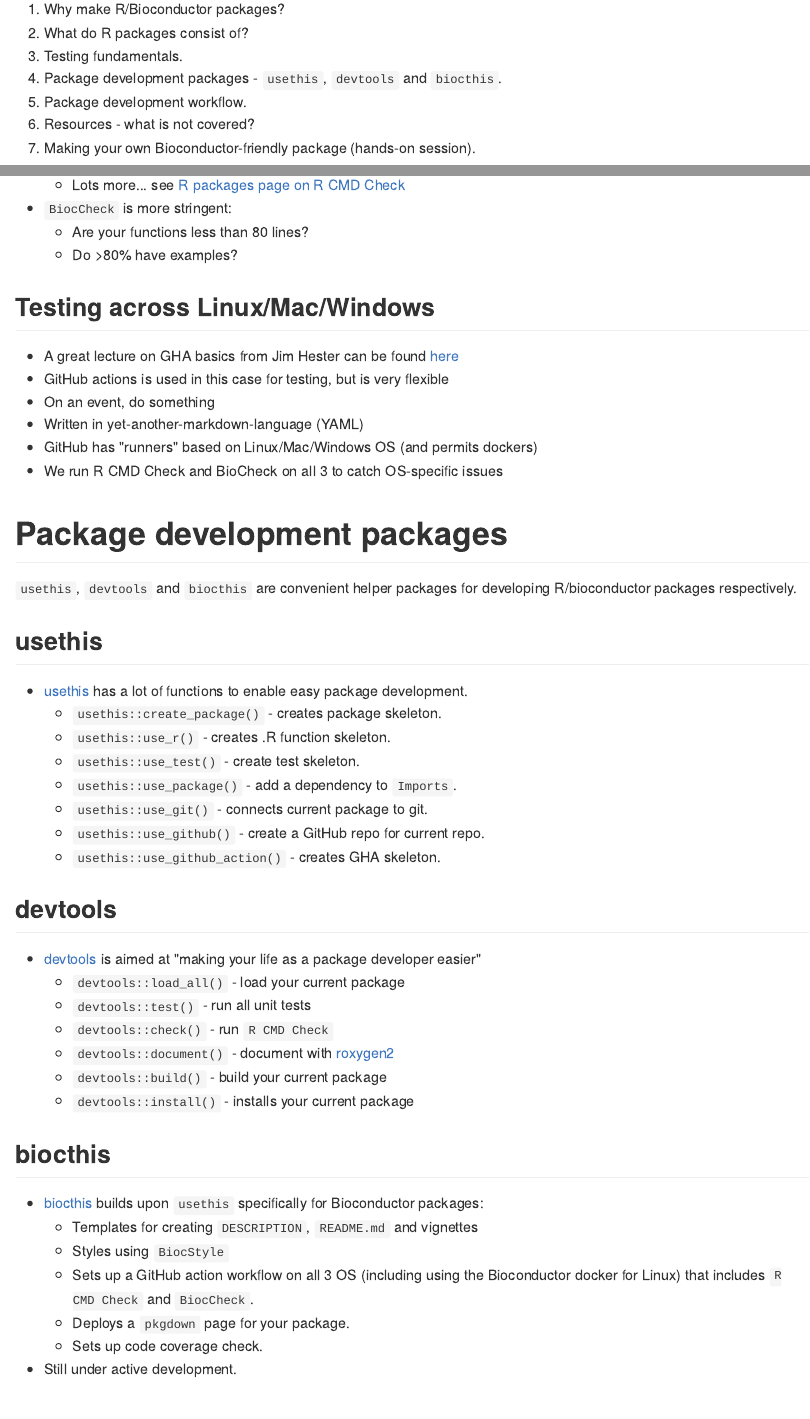
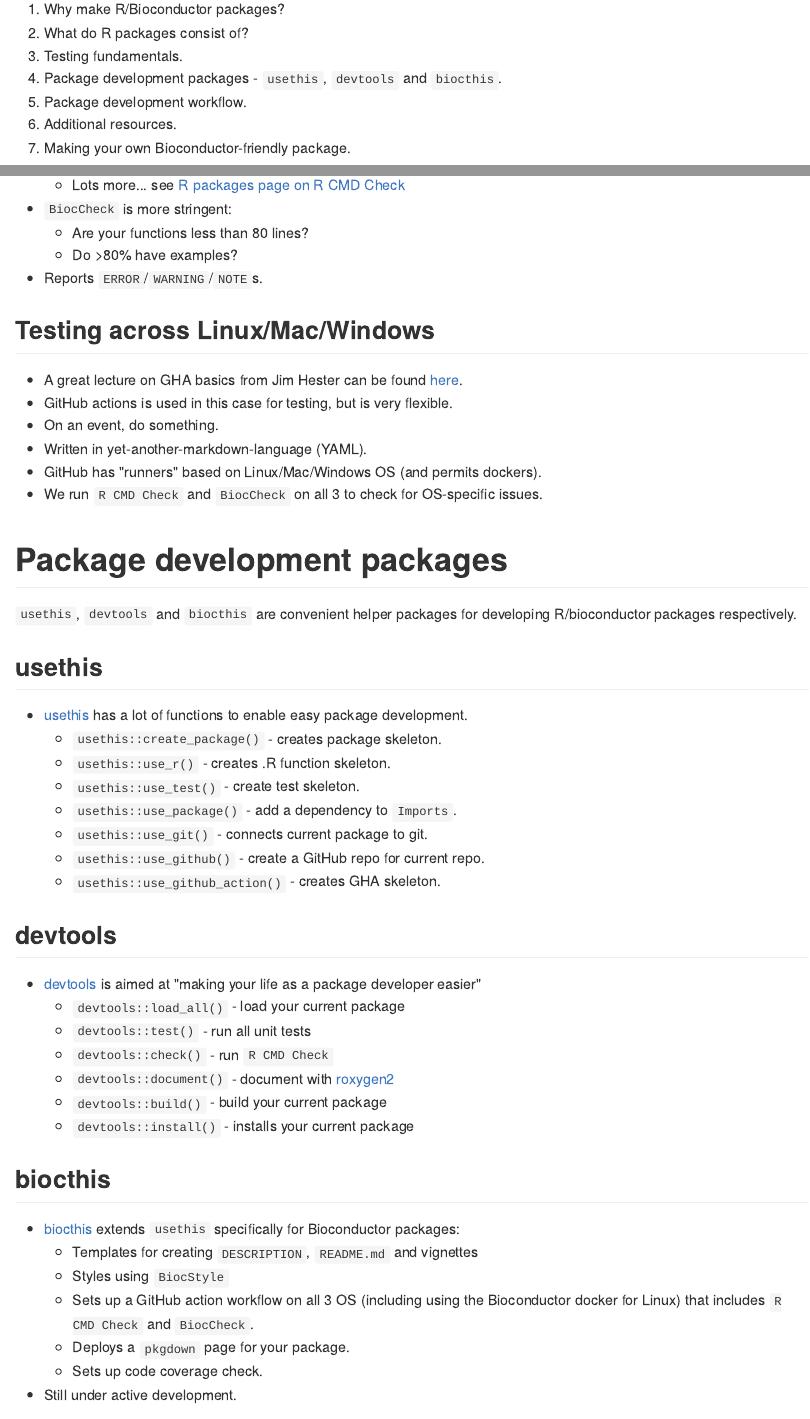
Before and after one commit to dzhang32/biocthis_workshop, an R Markdown document (index.Rmd): the page in a window 1100 px wide, from 160 px down, and a second part further down, joined at a grey line. The pictures show the output file index.md that the author committed with the source, drawn offline in the style of GitHub.

Commit message:
Minor final documentation updates

```diff
--- a/index.Rmd
+++ b/index.Rmd
@@ -28,8 +28,8 @@
 3. Testing fundamentals.
 4. Package development packages - `usethis`, `devtools` and `biocthis`.
 5. Package development workflow.
-6. Resources - what is not covered?
-7. Making your own Bioconductor-friendly package (hands-on session).
+6. Additional resources.
+7. Making your own Bioconductor-friendly package.
 
 # Why make R/Bioconductor packages?
 
@@ -113,15 +112,16 @@
 - `BiocCheck` is more stringent:
     - Are your functions less than 80 lines?
     - Do >80% have examples?
+- Reports `ERROR`/`WARNING`/`NOTE`s.
 
 ## Testing across Linux/Mac/Windows
 
-- A great lecture on GHA basics from Jim Hester can be found [here](https://www.jimhester.com/talk/2020-rsc-github-actions/)
-- GitHub actions is used in this case for testing, but is very flexible
-- On an event, do something
-- Written in yet-another-markdown-language (YAML)
-- GitHub has "runners" based on Linux/Mac/Windows OS (and permits dockers)
-- We run R CMD Check and BioCheck on all 3 to catch OS-specific issues
+- A great lecture on GHA basics from Jim Hester can be found [here](https://www.jimhester.com/talk/2020-rsc-github-actions/).
+- GitHub actions is used in this case for testing, but is very flexible.
+- On an event, do something.
+- Written in yet-another-markdown-language (YAML).
+- GitHub has "runners" based on Linux/Mac/Windows OS (and permits dockers).
+- We run `R CMD Check` and `BiocCheck` on all 3 to check for OS-specific issues.
 
 # Package development packages
 
@@ -150,7 +150,7 @@
 
 ## biocthis
 
-- [biocthis](https://github.com/lcolladotor/biocthis) builds upon `usethis` specifically for Bioconductor packages:
+- [biocthis](https://github.com/lcolladotor/biocthis) extends `usethis` specifically for Bioconductor packages:
     - Templates for creating `DESCRIPTION`, `README.md` and vignettes
     - Styles using `BiocStyle`
     - Sets up a GitHub action workflow on all 3 OS (including using the Bioconductor docker for Linux) that includes `R CMD Check` and `BiocCheck`.
```
Also changed, not shown: index.md, index.Rmd (9 more changed lines).
